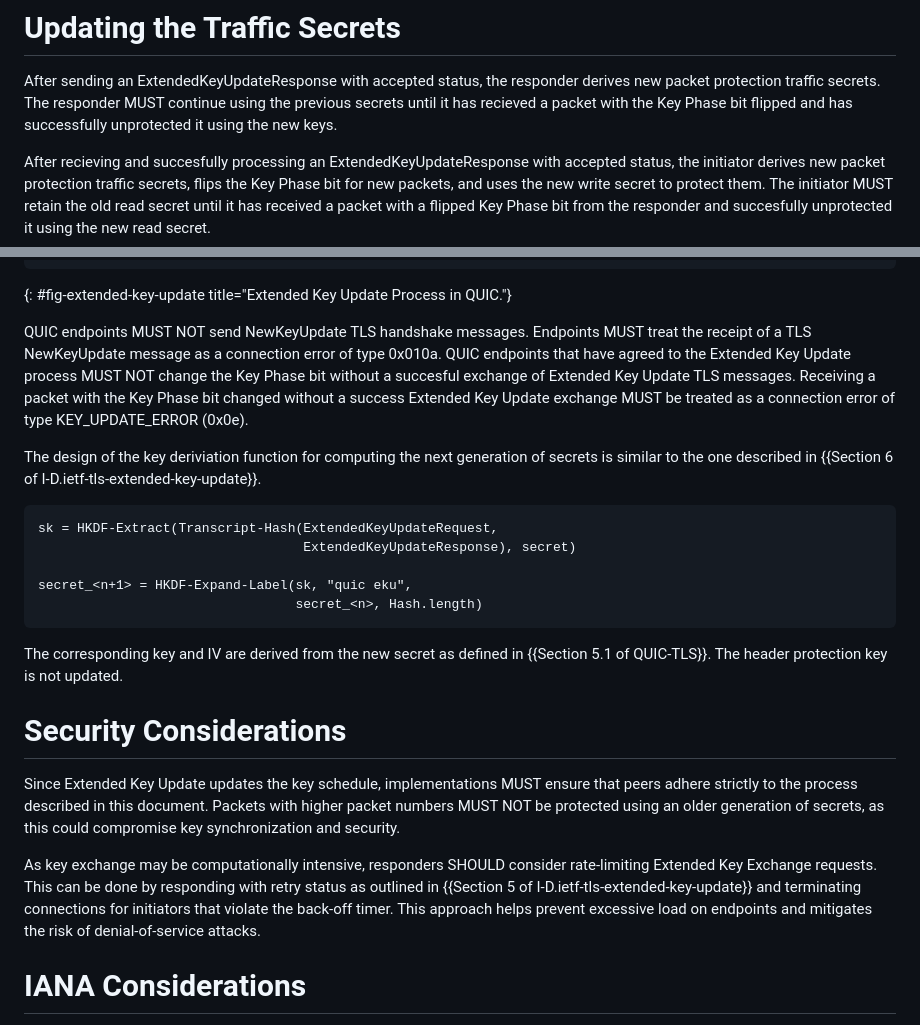
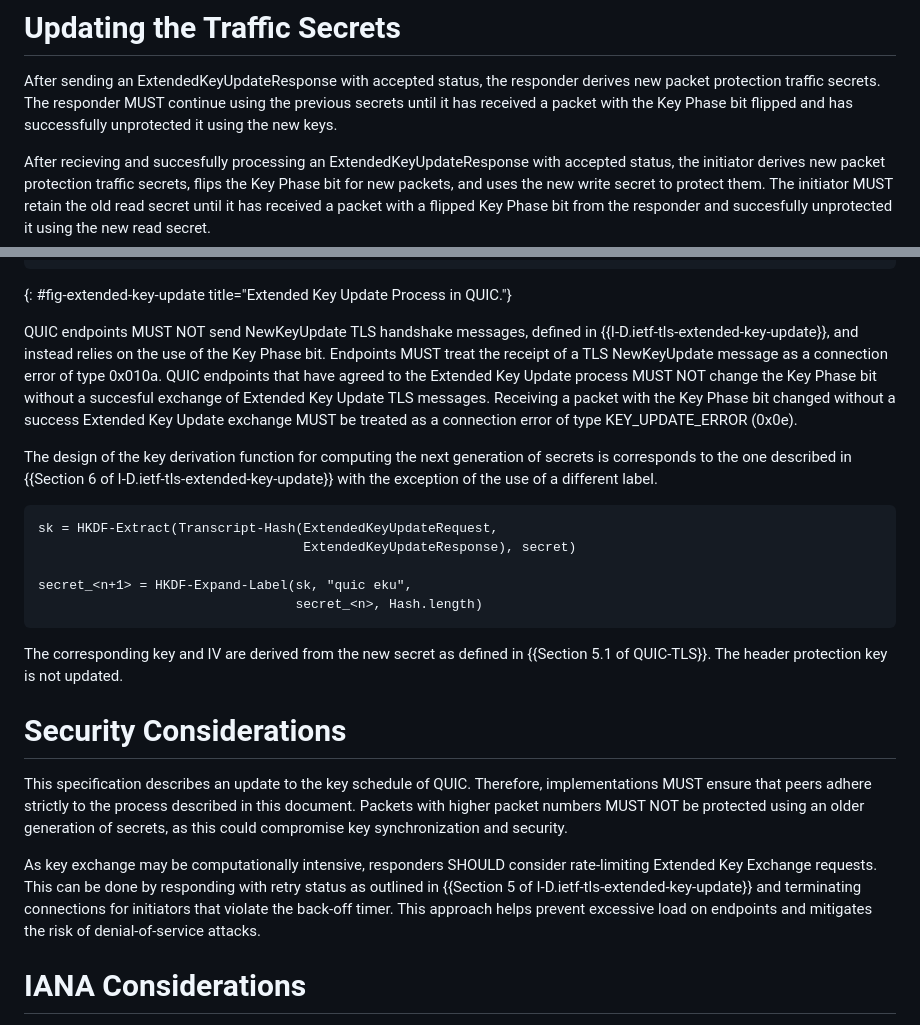
Before and after one commit to quicwg/extended-key-update, a Markdown page: draft-rosomakho-quic-extended-key-update.md, 2 parts joined by grey strips. Drawn GitHub-style.

Commit message:
Editorial Improvements

```diff
--- a/draft-rosomakho-quic-extended-key-update.md
+++ b/draft-rosomakho-quic-extended-key-update.md
@@ -92,7 +92,7 @@ error of type 0x01TBD, equivalent to TLS extended_key_update_required alert.
 # Updating the Traffic Secrets
 
 After sending an ExtendedKeyUpdateResponse with accepted status, the responder derives new packet protection traffic secrets. The responder MUST continue
-using the previous secrets until it has recieved a packet with the Key Phase bit flipped and has successfully unprotected it using the new keys.
+using the previous secrets until it has received a packet with the Key Phase bit flipped and has successfully unprotected it using the new keys.
 
 After recieving and succesfully processing an ExtendedKeyUpdateResponse with accepted status, the initiator derives new packet protection traffic secrets,
 flips the Key Phase bit for new packets, and uses the new write secret to protect them. The initiator MUST retain the old read secret until
@@ -121,13 +121,14 @@ cause delayed packets to be discarded, which the peer may interpreted as packet
 ~~~
 {: #fig-extended-key-update title="Extended Key Update Process in QUIC."}
 
-QUIC endpoints MUST NOT send NewKeyUpdate TLS handshake messages. Endpoints MUST treat the receipt of a TLS NewKeyUpdate message as a connection error
+QUIC endpoints MUST NOT send NewKeyUpdate TLS handshake messages, defined in {{I-D.ietf-tls-extended-key-update}}, and
+instead relies on the use of the Key Phase bit. Endpoints MUST treat the receipt of a TLS NewKeyUpdate message as a connection error
 of type 0x010a. QUIC endpoints that have agreed to the Extended Key Update process MUST NOT change the Key Phase bit without a succesful exchange of
 Extended Key Update TLS messages. Receiving a packet with the Key Phase bit changed without a success Extended Key Update exchange MUST be treated as
 a connection error of type KEY_UPDATE_ERROR (0x0e).
 
-The design of the key deriviation function for computing the next generation of secrets is similar to the one described in
-{{Section 6 of I-D.ietf-tls-extended-key-update}}.
+The design of the key derivation function for computing the next generation of secrets is corresponds to the one described in
+{{Section 6 of I-D.ietf-tls-extended-key-update}} with the exception of the use of a different label.
 
 ~~~pseudocode
 sk = HKDF-Extract(Transcript-Hash(ExtendedKeyUpdateRequest,
@@ -142,13 +143,13 @@ The corresponding key and IV are derived from the new secret as defined in {{Sec
 
 # Security Considerations
 
-Since Extended Key Update updates the key schedule, implementations MUST ensure that peers adhere strictly to the process described in this document.
-Packets with higher packet numbers MUST NOT be protected using an older generation of secrets, as this could compromise key synchronization and security.
+This specification describes an update to the key schedule of QUIC. Therefore, implementations MUST ensure that peers adhere strictly to the process
+described in this document. Packets with higher packet numbers MUST NOT be protected using an older generation of secrets, as this could compromise key
+synchronization and security.
 
 As key exchange may be computationally intensive, responders SHOULD consider rate-limiting Extended Key Exchange requests. This can be done by responding
 with retry status as outlined in {{Section 5 of I-D.ietf-tls-extended-key-update}} and terminating connections for initiators that violate the back-off timer.
 This approach helps prevent excessive load on endpoints and mitigates the risk of denial-of-service attacks.
-
 
 # IANA Considerations
 
```
